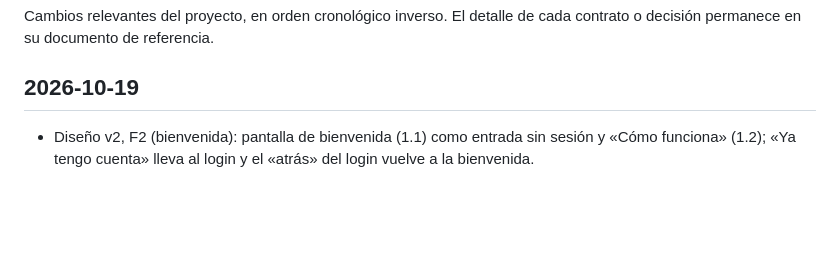
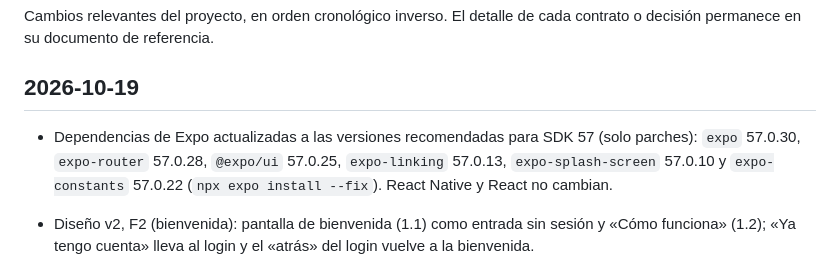
Before and after one commit to BrotherZ11/Kitom, a Markdown page: docs/CHANGELOG.md, the part around the change. GitHub-like rendering; blank space fills up the shorter version.

Commit message:
docs: note the Expo package update in the CHANGELOG

```diff
--- a/docs/CHANGELOG.md
+++ b/docs/CHANGELOG.md
@@ -5,6 +5,9 @@ decisión permanece en su documento de referencia.
 
 ## 2026-10-19
 
+- Dependencias de Expo actualizadas a las versiones recomendadas para SDK 57 (solo parches): `expo`
+  57.0.30, `expo-router` 57.0.28, `@expo/ui` 57.0.25, `expo-linking` 57.0.13, `expo-splash-screen`
+  57.0.10 y `expo-constants` 57.0.22 (`npx expo install --fix`). React Native y React no cambian.
 - Diseño v2, F2 (bienvenida): pantalla de bienvenida (1.1) como entrada sin sesión y «Cómo funciona»
   (1.2); «Ya tengo cuenta» lleva al login y el «atrás» del login vuelve a la bienvenida.
 - Diseño v2, F5 (navegación y Hoy): barra Hoy · Historial · Registrar · Agenda · Perfil; Hoy con la
```
